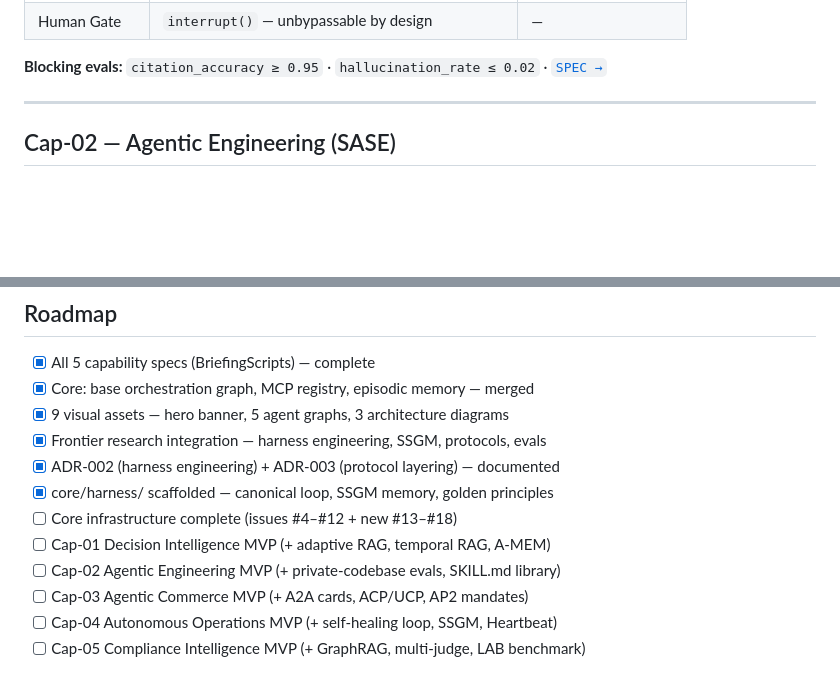
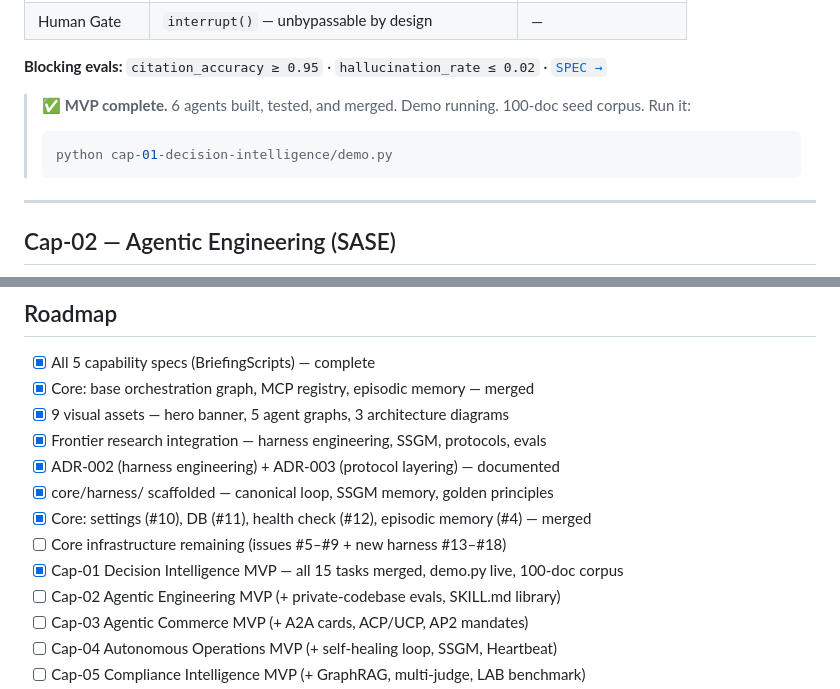
Before and after one commit to rrodenas3/ai-native-capabilities, a Markdown page: README.md, 2 parts joined by grey strips. Rendered like a GitHub page; blank space fills up the shorter version.

Commit message:
docs: update README — Cap-01 MVP complete, roadmap accurate
Cap-01 Decision Intelligence is fully built:
  - All 6 agents: supervisor, retrieval, analysis, verification, brief, human gate
  - demo.py running end-to-end
  - 100-document seed corpus (5 domains × 20 docs)
  - Full test suite: 14 test files
  - Eval suite with all 8 metrics

Roadmap and capability table updated to reflect actual state.
Run: python cap-01-decision-intelligence/demo.py

````diff
--- a/README.md
+++ b/README.md
@@ -69,6 +69,11 @@ Six agents in sequence. Every factual claim checked against its source by the Ve
 | Human Gate | `interrupt()` — unbypassable by design | — |
 
 **Blocking evals:** `citation_accuracy ≥ 0.95` · `hallucination_rate ≤ 0.02` · [`SPEC →`](./cap-01-decision-intelligence/specs/SPEC.md)
+
+> ✅ **MVP complete.** 6 agents built, tested, and merged. Demo running. 100-doc seed corpus. Run it:
+> ```bash
+> python cap-01-decision-intelligence/demo.py
+> ```
 
 ---
 
@@ -326,8 +331,9 @@ Stuck? Raise a [Consultation Request](/.github/ISSUE_TEMPLATE/crp.md). Never gue
 - [x] Frontier research integration — harness engineering, SSGM, protocols, evals
 - [x] ADR-002 (harness engineering) + ADR-003 (protocol layering) — documented
 - [x] core/harness/ scaffolded — canonical loop, SSGM memory, golden principles
-- [ ] Core infrastructure complete (issues #4–#12 + new #13–#18)
-- [ ] Cap-01 Decision Intelligence MVP (+ adaptive RAG, temporal RAG, A-MEM)
+- [x] Core: settings (#10), DB (#11), health check (#12), episodic memory (#4) — merged
+- [ ] Core infrastructure remaining (issues #5–#9 + new harness #13–#18)
+- [x] Cap-01 Decision Intelligence MVP — all 15 tasks merged, demo.py live, 100-doc corpus
 - [ ] Cap-02 Agentic Engineering MVP (+ private-codebase evals, SKILL.md library)
 - [ ] Cap-03 Agentic Commerce MVP (+ A2A cards, ACP/UCP, AP2 mandates)
 - [ ] Cap-04 Autonomous Operations MVP (+ self-healing loop, SSGM, Heartbeat)
````
